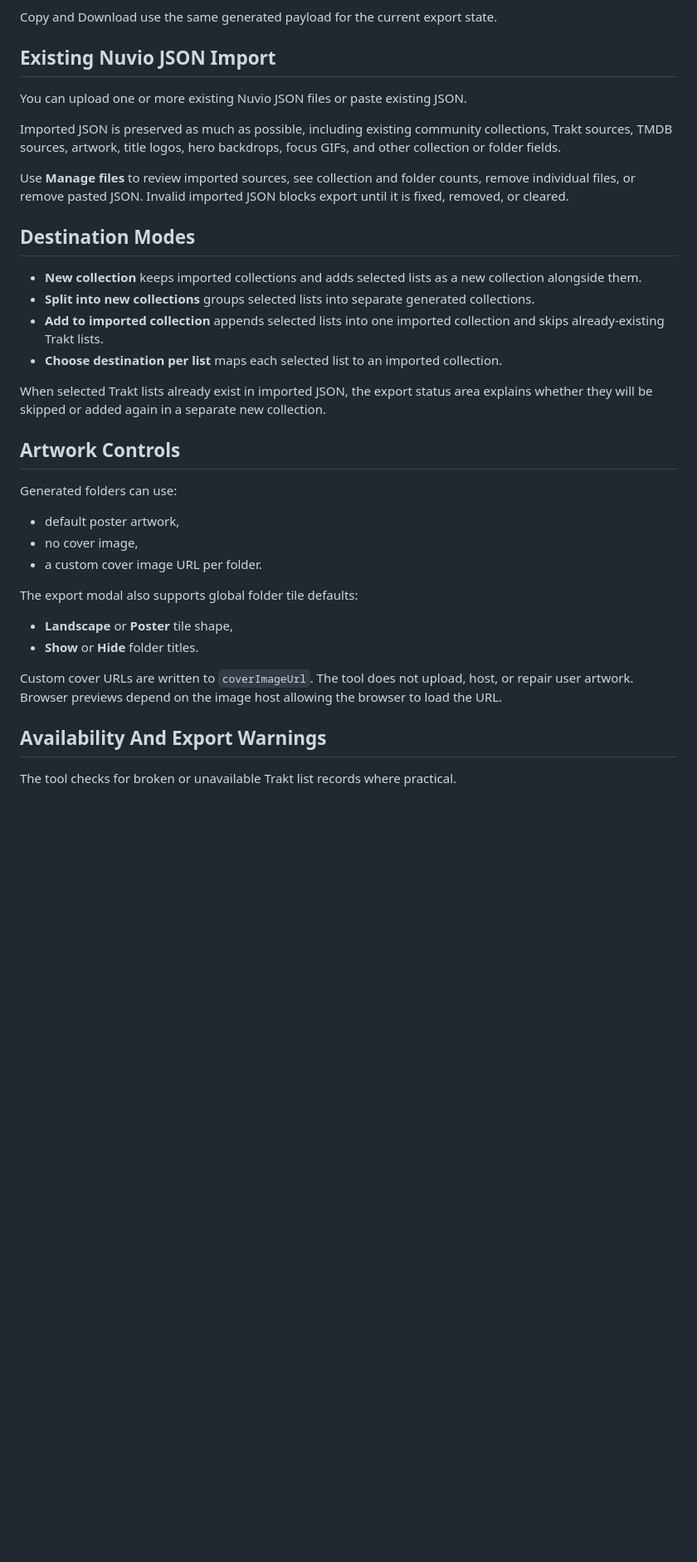
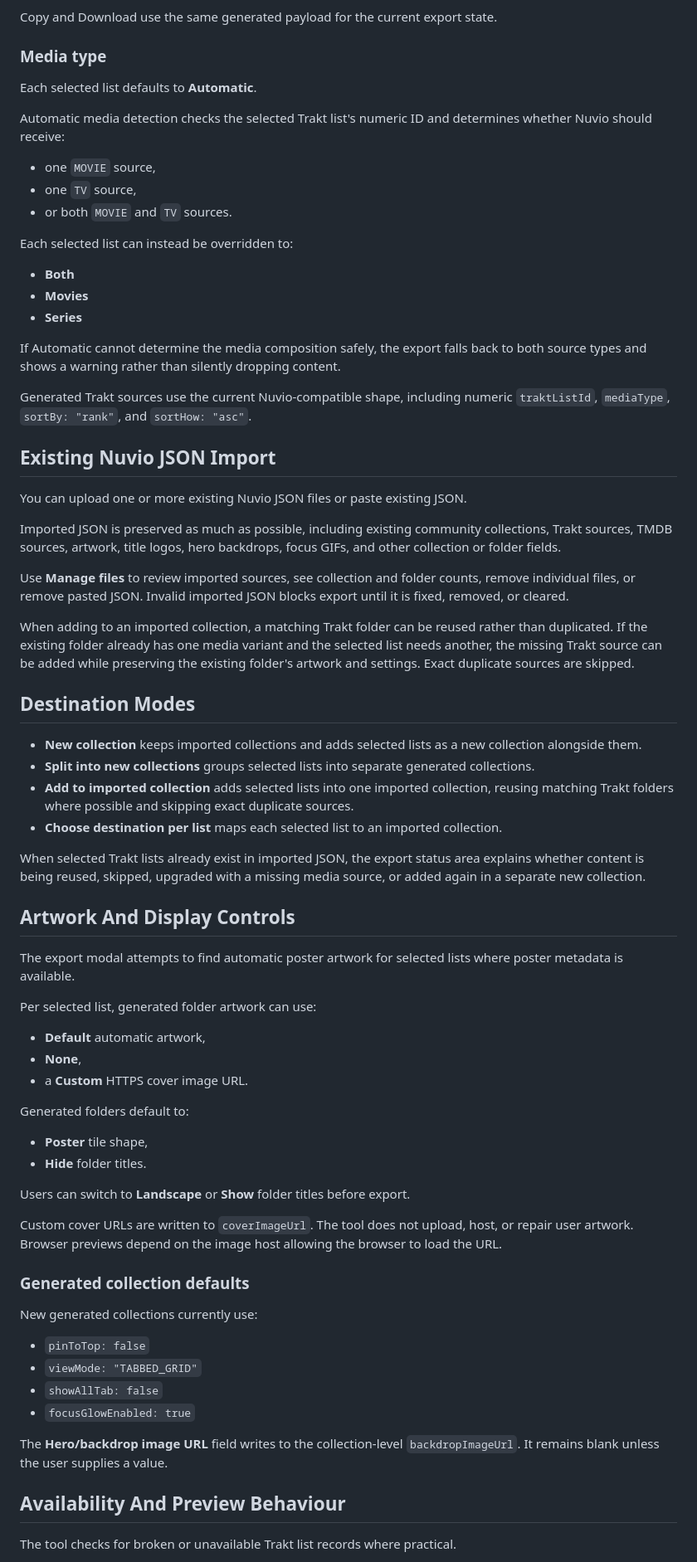
Before and after one commit to davecollections/trakt-list-lookup, a Markdown page: README.md, the part around one of its changes. Shown at 83% size. Drawn GitHub-style; blank space fills up the shorter version.

Commit message:
Refresh README for v0.3.0

```diff
--- a/README.md
+++ b/README.md
@@ -47,6 +65,26 @@ The export modal can:
 - download the generated JSON.
 
 Copy and Download use the same generated payload for the current export state.
+
+### Media type
+
+Each selected list defaults to **Automatic**.
+
+Automatic media detection checks the selected Trakt list's numeric ID and determines whether Nuvio should receive:
+
+- one `MOVIE` source,
+- one `TV` source,
+- or both `MOVIE` and `TV` sources.
+
+Each selected list can instead be overridden to:
+
+- **Both**
+- **Movies**
+- **Series**
+
+If Automatic cannot determine the media composition safely, the export falls back to both source types and shows a warning rather than silently dropping content.
+
+Generated Trakt sources use the current Nuvio-compatible shape, including numeric `traktListId`, `mediaType`, `sortBy: "rank"`, and `sortHow: "asc"`.
 
 ## Existing Nuvio JSON Import
 
@@ -56,31 +94,48 @@ Imported JSON is preserved as much as possible, including existing community col
 
 Use **Manage files** to review imported sources, see collection and folder counts, remove individual files, or remove pasted JSON. Invalid imported JSON blocks export until it is fixed, removed, or cleared.
 
+When adding to an imported collection, a matching Trakt folder can be reused rather than duplicated. If the existing folder already has one media variant and the selected list needs another, the missing Trakt source can be added while preserving the existing folder's artwork and settings. Exact duplicate sources are skipped.
+
 ## Destination Modes
 
 - **New collection** keeps imported collections and adds selected lists as a new collection alongside them.
 - **Split into new collections** groups selected lists into separate generated collections.
-- **Add to imported collection** appends selected lists into one imported collection and skips already-existing Trakt lists.
+- **Add to imported collection** adds selected lists into one imported collection, reusing matching Trakt folders where possible and skipping exact duplicate sources.
 - **Choose destination per list** maps each selected list to an imported collection.
 
-When selected Trakt lists already exist in imported JSON, the export status area explains whether they will be skipped or added again in a separate new collection.
+When selected Trakt lists already exist in imported JSON, the export status area explains whether content is being reused, skipped, upgraded with a missing media source, or added again in a separate new collection.
 
-## Artwork Controls
+## Artwork And Display Controls
 
-Generated folders can use:
+The export modal attempts to find automatic poster artwork for selected lists where poster metadata is available.
 
-- default poster artwork,
-- no cover image,
-- a custom cover image URL per folder.
+Per selected list, generated folder artwork can use:
 
-The export modal also supports global folder tile defaults:
+- **Default** automatic artwork,
+- **None**,
+- a **Custom** HTTPS cover image URL.
 
-- **Landscape** or **Poster** tile shape,
-- **Show** or **Hide** folder titles.
+Generated folders default to:
+
+- **Poster** tile shape,
+- **Hide** folder titles.
+
+Users can switch to **Landscape** or **Show** folder titles before export.
 
 Custom cover URLs are written to `coverImageUrl`. The tool does not upload, host, or repair user artwork. Browser previews depend on the image host allowing the browser to load the URL.
 
-## Availability And Export Warnings
+### Generated collection defaults
+
+New generated collections currently use:
+
+- `pinToTop: false`
+- `viewMode: "TABBED_GRID"`
+- `showAllTab: false`
+- `focusGlowEnabled: true`
+
+The **Hero/backdrop image URL** field writes to the collection-level `backdropImageUrl`. It remains blank unless the user supplies a value.
+
+## Availability And Preview Behaviour
 
 The tool checks for broken or unavailable Trakt list records where practical.
 
```
Also changed, not shown: other parts of README.md (+52 -25 lines).
